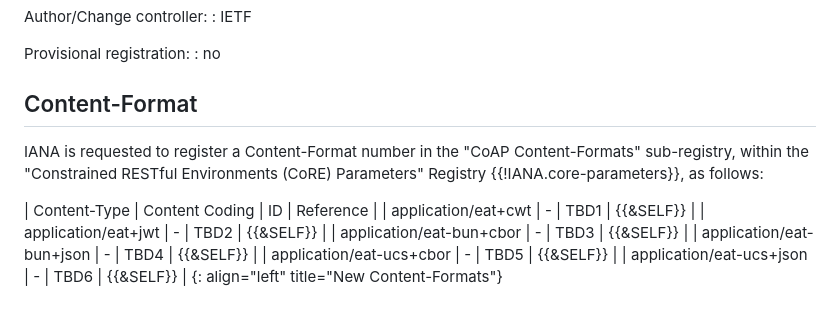
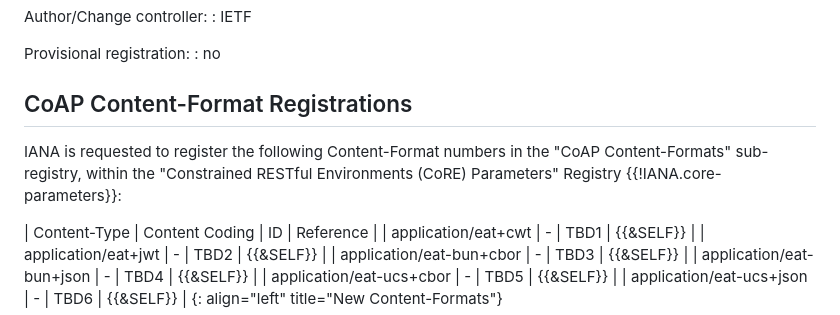
Before and after one commit to ietf-rats-wg/draft-eat-mt, a Markdown page: draft-ietf-rats-eat-media-type.md, the part around the change. Drawn GitHub-style.

Commit message:
fix: plural (#24)
Signed-off-by: Thomas Fossati <thomas.fossati@linaro.org>

```diff
--- a/draft-ietf-rats-eat-media-type.md
+++ b/draft-ietf-rats-eat-media-type.md
@@ -541,12 +541,11 @@ Author/Change controller:
 Provisional registration:
 : no
 
-## Content-Format
+## CoAP Content-Format Registrations
 
-IANA is requested to register a Content-Format number in the
-"CoAP Content-Formats" sub-registry, within
-the "Constrained RESTful Environments (CoRE) Parameters"
-Registry {{!IANA.core-parameters}}, as follows:
+IANA is requested to register the following Content-Format numbers in the "CoAP
+Content-Formats" sub-registry, within the "Constrained RESTful Environments
+(CoRE) Parameters" Registry {{!IANA.core-parameters}}:
 
 | Content-Type | Content Coding | ID | Reference |
 | application/eat+cwt | - | TBD1 | {{&SELF}} |
```
